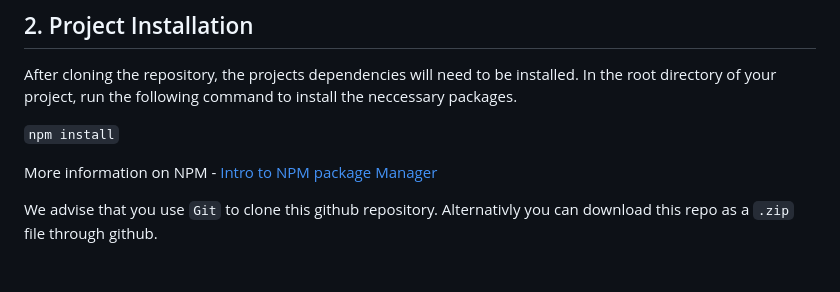
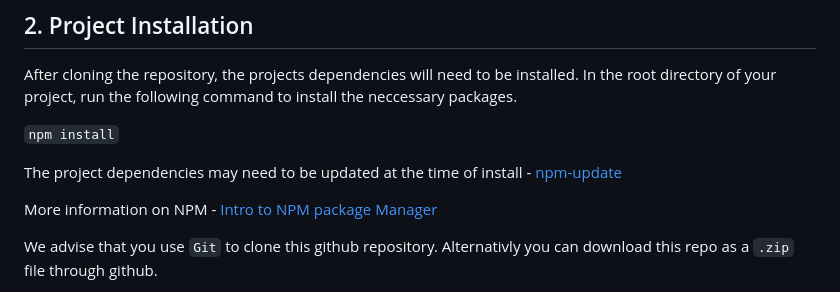
Before and after one commit to DN-Bootcamp/DN-Basic-Web-Framework-TS, a Markdown page: README.md, the part around the change. GitHub-like rendering; blank space fills up the shorter version.

```diff
--- a/README.md
+++ b/README.md
@@ -56,6 +56,8 @@ More information on TypeScript - [TypeScript Docs](https://www.typescriptlang.or
 After cloning the repository, the projects dependencies will need to be installed. In the root directory of your project, run the following command to install the neccessary packages.
 
 `npm install`
+
+The project dependencies may need to be updated at the time of install - [npm-update](https://docs.npmjs.com/cli/v10/commands/npm-update)
 
 More information on NPM - [Intro to NPM package Manager](https://nodejs.dev/en/learn/an-introduction-to-the-npm-package-manager/)
 
```
